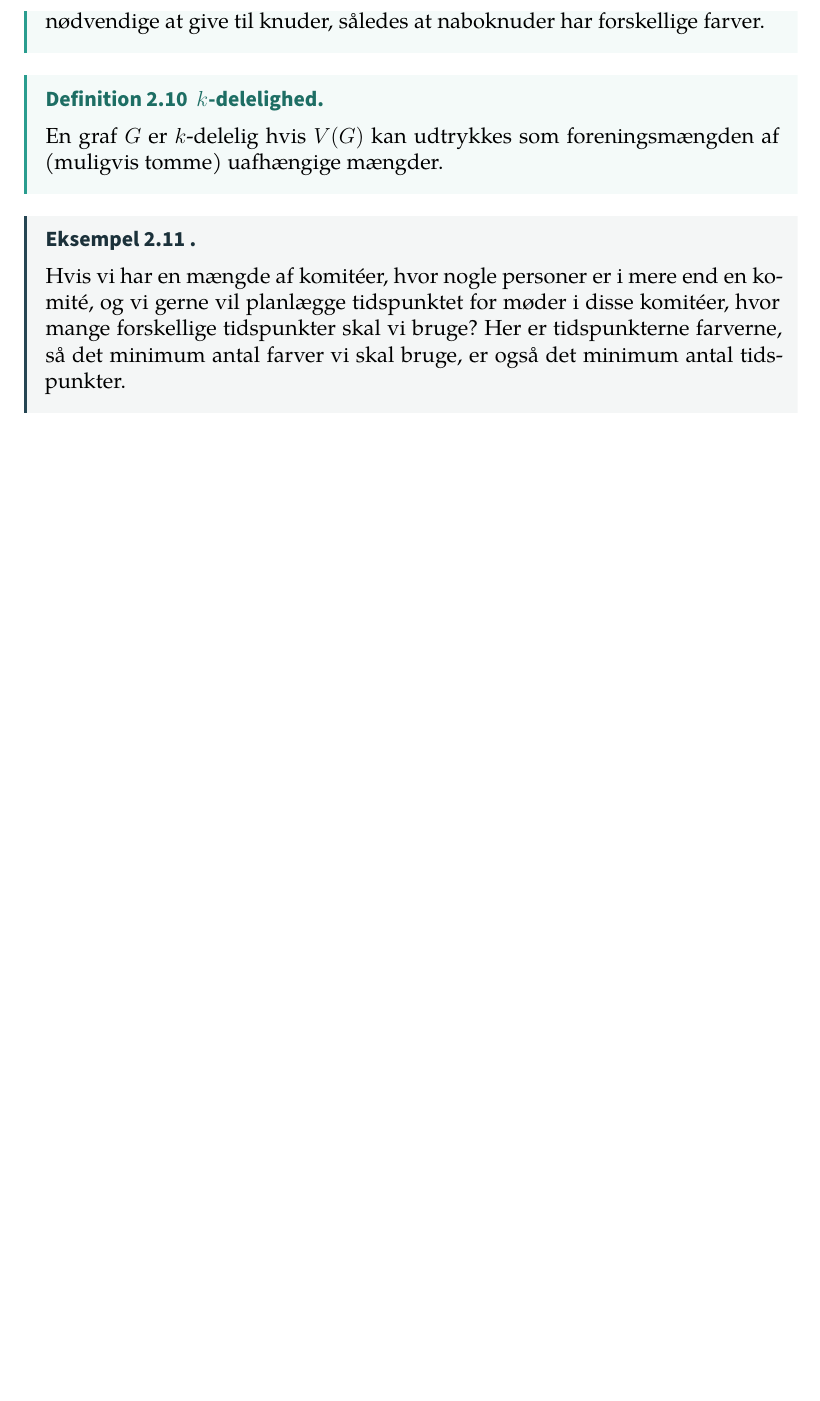
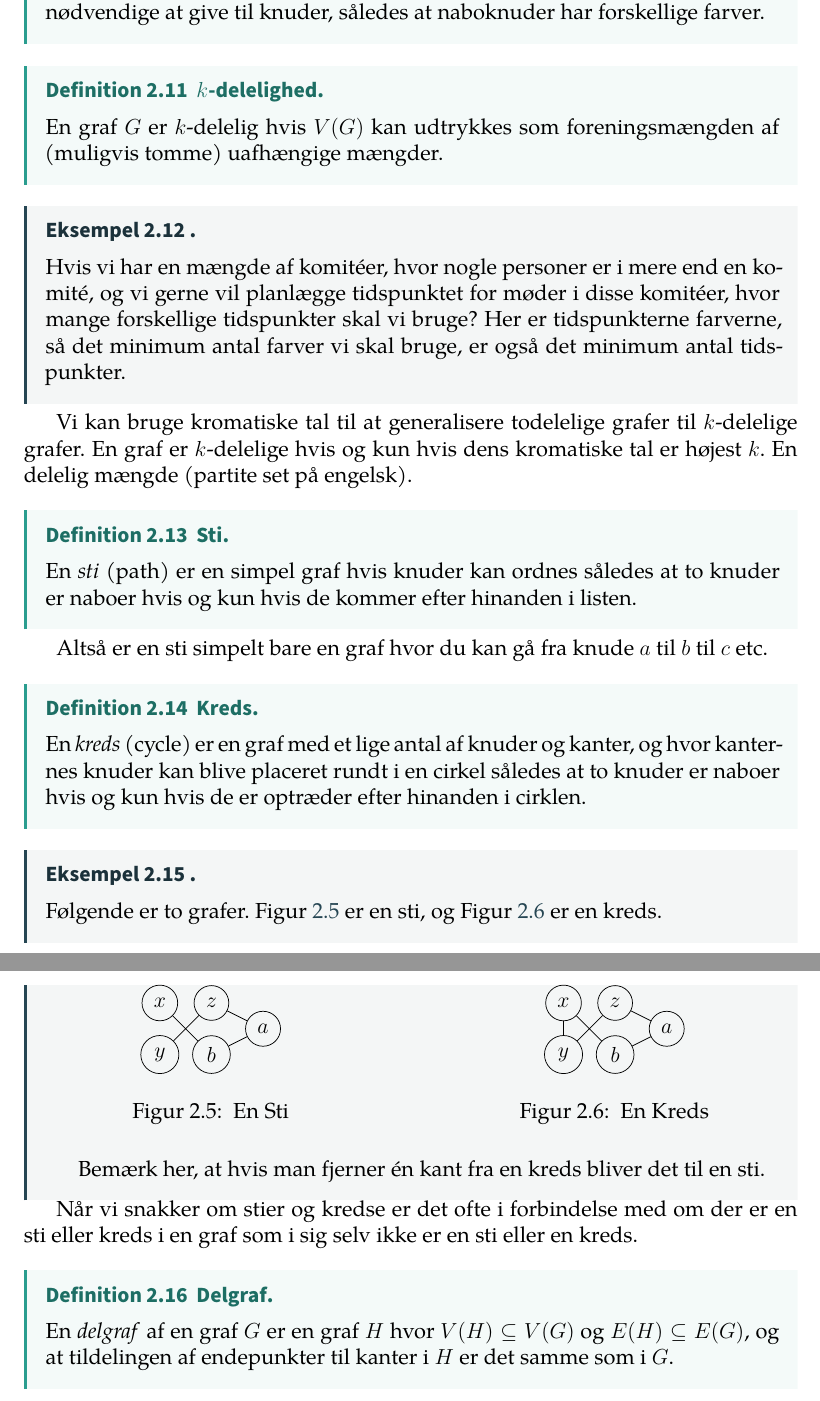
Before and after one commit to kevinvinther/DM553-Noter, a LaTeX book (MM856 - Grafteori/main.tex, which reads MM856 - Grafteori/Grundlæggende.tex): part of page 7 of 8 before the commit and two parts of pages 7 and 8 of 9 after it, the two joined at a grey line, cut so that both start at the same text, the shorter picture padded with empty space. Compiled offline with XeLaTeX.

Commit message:
Sti, kreds, delgraf

```diff
--- a/MM856 - Grafteori/Grundlæggende.tex
+++ b/MM856 - Grafteori/Grundlæggende.tex
@@ -172,6 +179,70 @@ En graf $G$ er $k$-delelig hvis $V(G)$ kan udtrykkes som foreningsmængden af (m
 Hvis vi har en mængde af komitéer, hvor nogle personer er i mere end en komité, og vi gerne vil planlægge tidspunktet for møder i disse komitéer, hvor mange forskellige tidspunkter skal vi bruge? Her er tidspunkterne farverne, så det minimum antal farver vi skal bruge, er også det minimum antal tidspunkter.
 \end{example}
 
+Vi kan bruge kromatiske tal til at generalisere todelelige grafer til $k$-delelige grafer. En graf er $k$-delelige hvis og kun hvis dens kromatiske tal er højest $k$. En delelig mængde (partite set på engelsk).
+
+\index{graf!sti}
+\begin{definition}[Sti]
+En \textit{sti} (path) er en simpel graf hvis knuder kan ordnes således at to knuder er naboer hvis og kun hvis de kommer efter hinanden i listen.
+\end{definition}
+
+Altså er en sti simpelt bare en graf hvor du kan gå fra knude $a$ til $b$ til $c$ etc.
+
+\index{graf!kreds}
+\begin{definition}[Kreds]
+En \textit{kreds} (cycle) er en graf med et lige antal af knuder og kanter, og hvor kanternes knuder kan blive placeret rundt i en cirkel således at to knuder er naboer hvis og kun hvis de er optræder efter hinanden i cirklen.
+\end{definition}
+
+\begin{example}
+Følgende er to grafer. Figur~\ref{fig:sti} er en sti, og Figur~\ref{fig:kreds} er en kreds.
+
+\begin{figure}[H]
+  \centering
+  \begin{minipage}{0.45\textwidth}
+    \centering
+    \begin{tikzpicture}[main/.style = {draw, circle}]
+      \node[main] (x) at (0,0) {$x$};
+      \node[main] (z) at (1,0) {$z$};
+      \node[main] (a) at (2, -0.5) {$a$};
+      \node[main] (y) at (0,-1) {$y$};
+      \node[main] (b) at (1,-1) {$b$};
+
+      \draw (x) to (b)
+      (b) to (a)
+      (a) to (z)
+      (z) to (y);
+    \end{tikzpicture}
+    \caption{\label{fig:sti} En Sti}
+  \end{minipage}
+  \hfill
+  \begin{minipage}{0.45\textwidth}
+    \centering
+    \begin{tikzpicture}[main/.style = {draw, circle}]
+      \node[main] (x) at (0,0) {$x$};
+      \node[main] (z) at (1,0) {$z$};
+      \node[main] (a) at (2, -0.5) {$a$};
+      \node[main] (y) at (0,-1) {$y$};
+      \node[main] (b) at (1,-1) {$b$};
+
+      \draw (x) to (b)
+      (b) to (a)
+      (a) to (z)
+      (z) to (y)
+      (y) to (x);
+    \end{tikzpicture}
+    \caption{\label{fig:kreds} En Kreds}
+  \end{minipage}
+\end{figure}
+Bemærk her, at hvis man fjerner én kant fra en kreds bliver det til en sti.
+\end{example}
+
+Når vi snakker om stier og kredse er det ofte i forbindelse med om der er en sti eller kreds i en graf som i sig selv ikke er en sti eller en kreds.
+
+\index{graf!delgraf}
+\begin{definition}[Delgraf]
+En \textit{delgraf} af en graf $G$ er en graf $H$ hvor $V(H) \subseteq V(G)$ og $E(H) \subseteq E(G)$, og at tildelingen af endepunkter til kanter i $H$ er det samme som i $G$.
+\end{definition}
+
 
 %%% Local Variables:
 %%% mode: latex
```
Also changed, not shown: MM856 - Grafteori/Grundlæggende.tex (7 more changed lines).
